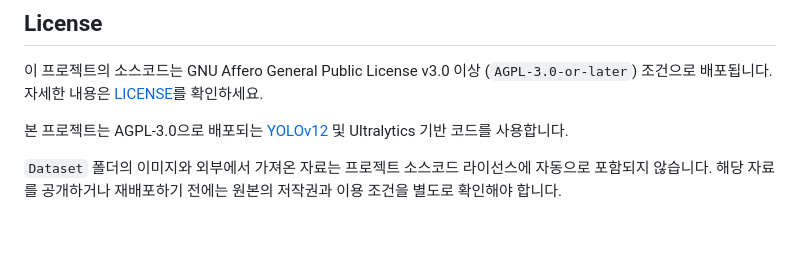
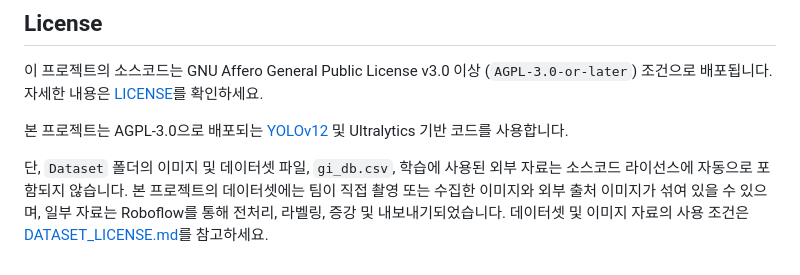
Before and after one commit to seoyeon-ss/osp-project, a Markdown page: README.md, the part around the change. GitHub-like rendering; blank space fills up the shorter version.

```diff
--- a/README.md
+++ b/README.md
@@ -238,6 +238,6 @@ Flask 서버는 `0.0.0.0:5050`에서 실행되므로 같은 네트워크의 기
 [YOLOv12](https://github.com/sunsmarterjie/yolov12) 및 Ultralytics 기반 코드를
 사용합니다.
 
-`Dataset` 폴더의 이미지와 외부에서 가져온 자료는 프로젝트 소스코드 라이선스에
-자동으로 포함되지 않습니다. 해당 자료를 공개하거나 재배포하기 전에는 원본의
-저작권과 이용 조건을 별도로 확인해야 합니다.
+단, `Dataset` 폴더의 이미지 및 데이터셋 파일, `gi_db.csv`, 학습에 사용된 외부 자료는 소스코드 라이선스에 자동으로 포함되지 않습니다.
+본 프로젝트의 데이터셋에는 팀이 직접 촬영 또는 수집한 이미지와 외부 출처 이미지가 섞여 있을 수 있으며, 일부 자료는 Roboflow를 통해 전처리, 라벨링, 증강 및 내보내기되었습니다.
+데이터셋 및 이미지 자료의 사용 조건은 [DATASET_LICENSE.md](./DATASET_LICENSE.md)를 참고하세요.
```
